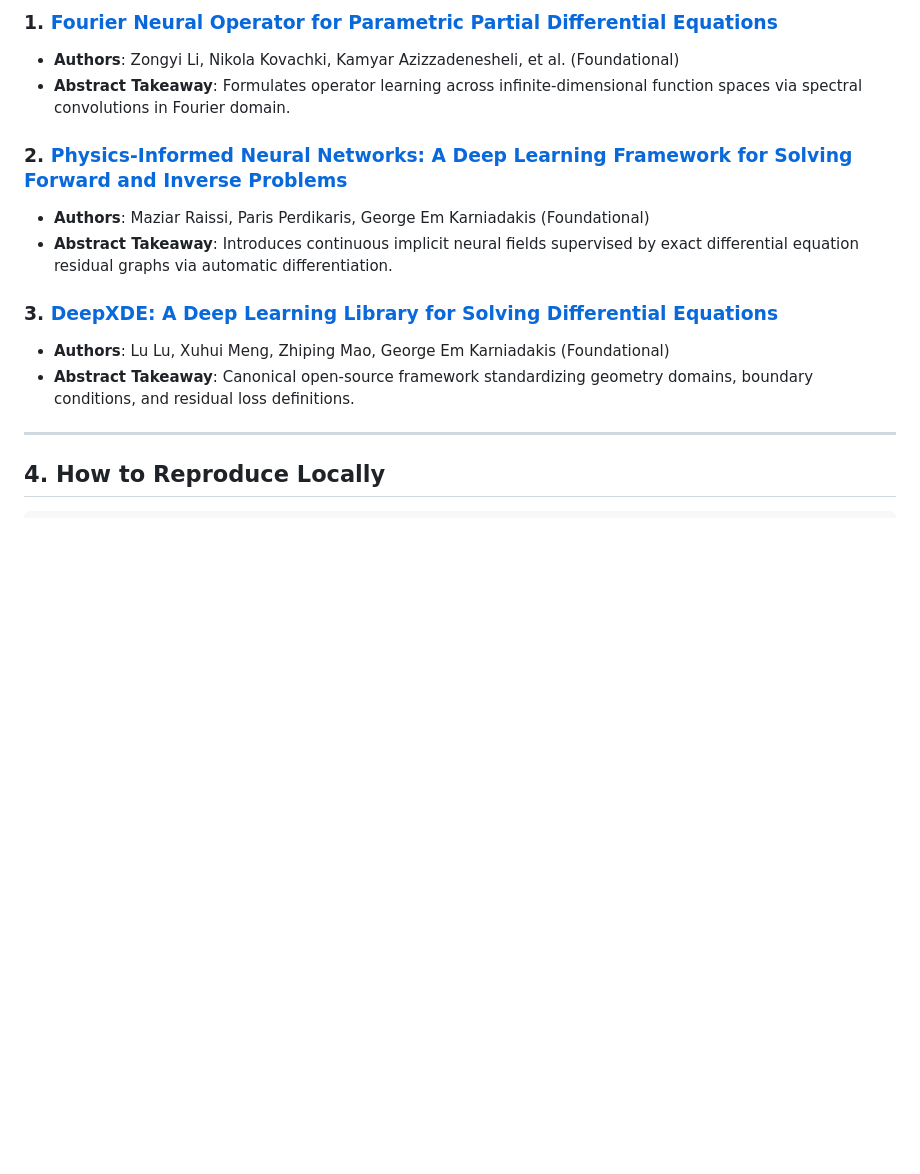
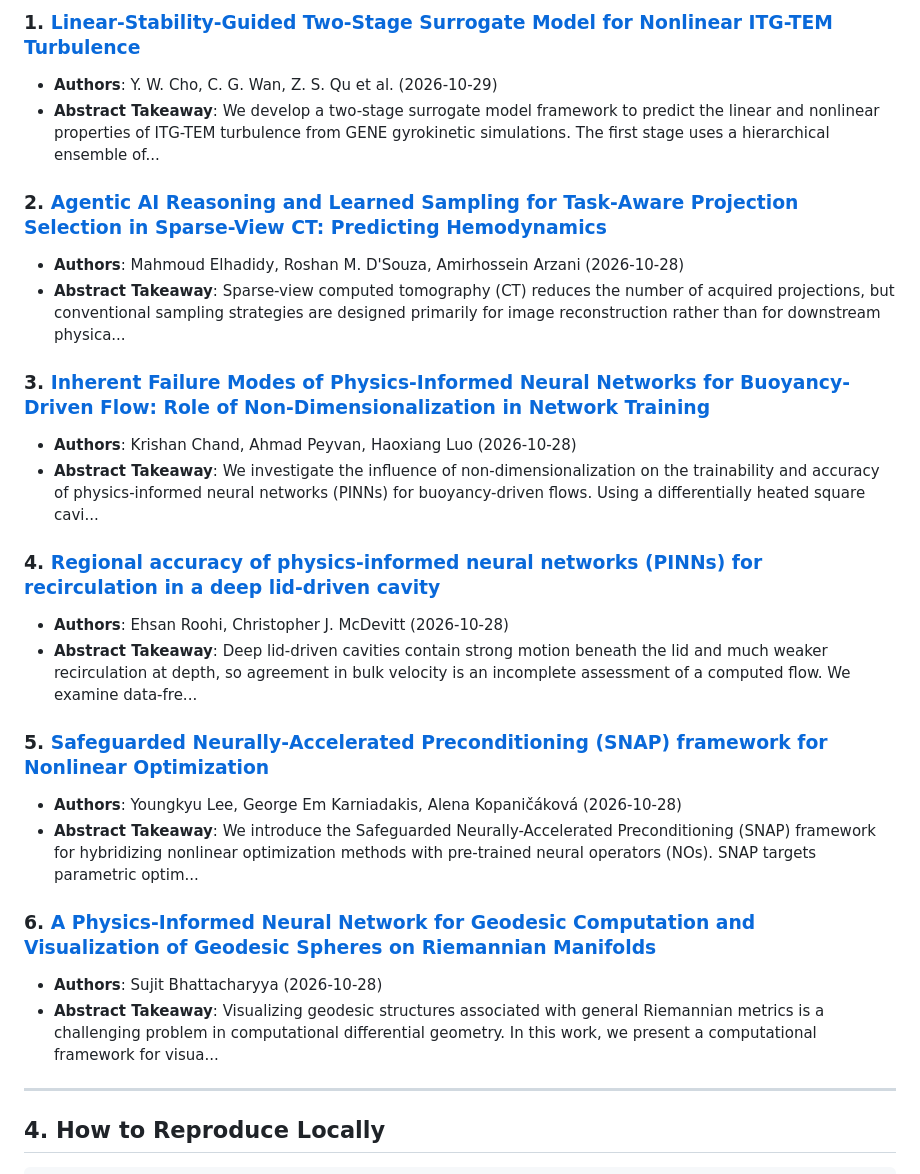
Before and after one commit to shaoyitong2022-dot/From-FDM-to-FNO, a Markdown page: LEADERBOARD.md, the part around one of its changes. Rendered like a GitHub page; blank space fills up the shorter version.

Commit message:
chore(auto): update daily AI4Science radar & benchmark leaderboard [2026-10-30]

```diff
--- a/LEADERBOARD.md
+++ b/LEADERBOARD.md
@@ -52,15 +52,27 @@ Automated surveillance of newly published preprints covering Neural Operators, P
 
-### 1. [Fourier Neural Operator for Parametric Partial Differential Equations](https://arxiv.org/abs/2010.08895)
-- **Authors**: Zongyi Li, Nikola Kovachki, Kamyar Azizzadenesheli, et al. (Foundational)
-- **Abstract Takeaway**: Formulates operator learning across infinite-dimensional function spaces via spectral convolutions in Fourier domain.
+### 1. [Linear-Stability-Guided Two-Stage Surrogate Model for Nonlinear ITG-TEM Turbulence](http://arxiv.org/abs/2610.39381v1)
+- **Authors**: Y. W. Cho, C. G. Wan, Z. S. Qu et al. (2026-10-29)
+- **Abstract Takeaway**: We develop a two-stage surrogate model framework to predict the linear and nonlinear properties of ITG-TEM turbulence from GENE gyrokinetic simulations. The first stage uses a hierarchical ensemble of...
 
-### 2. [Physics-Informed Neural Networks: A Deep Learning Framework for Solving Forward and Inverse Problems](https://arxiv.org/abs/1711.10561)
-- **Authors**: Maziar Raissi, Paris Perdikaris, George Em Karniadakis (Foundational)
-- **Abstract Takeaway**: Introduces continuous implicit neural fields supervised by exact differential equation residual graphs via automatic differentiation.
+### 2. [Agentic AI Reasoning and Learned Sampling for Task-Aware Projection Selection in Sparse-View CT: Predicting Hemodynamics](http://arxiv.org/abs/2610.39003v1)
+- **Authors**: Mahmoud Elhadidy, Roshan M. D'Souza, Amirhossein Arzani (2026-10-28)
+- **Abstract Takeaway**: Sparse-view computed tomography (CT) reduces the number of acquired projections, but conventional sampling strategies are designed primarily for image reconstruction rather than for downstream physica...
 
-### 3. [DeepXDE: A Deep Learning Library for Solving Differential Equations](https://arxiv.org/abs/1907.04502)
-- **Authors**: Lu Lu, Xuhui Meng, Zhiping Mao, George Em Karniadakis (Foundational)
-- **Abstract Takeaway**: Canonical open-source framework standardizing geometry domains, boundary conditions, and residual loss definitions.
+### 3. [Inherent Failure Modes of Physics-Informed Neural Networks for Buoyancy-Driven Flow: Role of Non-Dimensionalization in Network Training](http://arxiv.org/abs/2610.38889v1)
+- **Authors**: Krishan Chand, Ahmad Peyvan, Haoxiang Luo (2026-10-28)
+- **Abstract Takeaway**: We investigate the influence of non-dimensionalization on the trainability and accuracy of physics-informed neural networks (PINNs) for buoyancy-driven flows. Using a differentially heated square cavi...
+
+### 4. [Regional accuracy of physics-informed neural networks (PINNs) for recirculation in a deep lid-driven cavity](http://arxiv.org/abs/2610.38814v1)
+- **Authors**: Ehsan Roohi, Christopher J. McDevitt (2026-10-28)
+- **Abstract Takeaway**: Deep lid-driven cavities contain strong motion beneath the lid and much weaker recirculation at depth, so agreement in bulk velocity is an incomplete assessment of a computed flow. We examine data-fre...
+
+### 5. [Safeguarded Neurally-Accelerated Preconditioning (SNAP) framework for Nonlinear Optimization](http://arxiv.org/abs/2610.38790v1)
+- **Authors**: Youngkyu Lee, George Em Karniadakis, Alena Kopaničáková (2026-10-28)
+- **Abstract Takeaway**: We introduce the Safeguarded Neurally-Accelerated Preconditioning (SNAP) framework for hybridizing nonlinear optimization methods with pre-trained neural operators (NOs). SNAP targets parametric optim...
+
+### 6. [A Physics-Informed Neural Network for Geodesic Computation and Visualization of Geodesic Spheres on Riemannian Manifolds](http://arxiv.org/abs/2610.38260v1)
+- **Authors**: Sujit Bhattacharyya (2026-10-28)
+- **Abstract Takeaway**: Visualizing geodesic structures associated with general Riemannian metrics is a challenging problem in computational differential geometry. In this work, we present a computational framework for visua...
 
 ---
 
```
Also changed, not shown: other parts of LEADERBOARD.md (+2 -2 lines).
